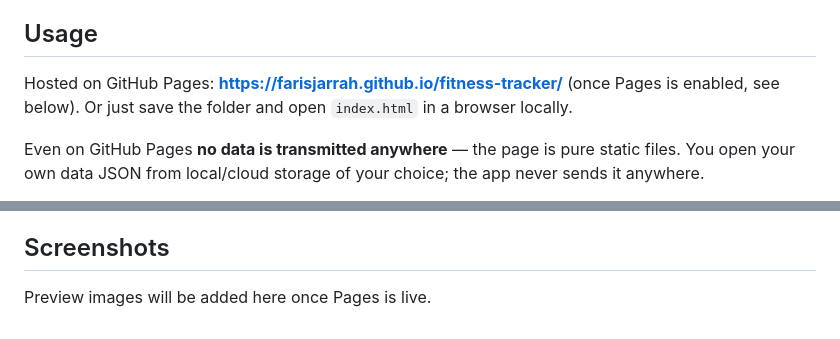
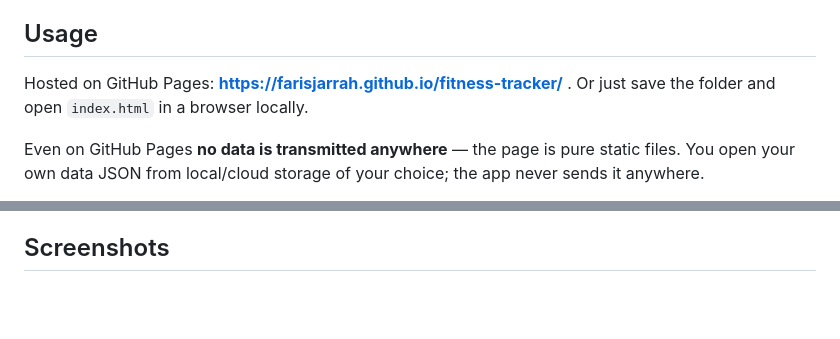
Before and after one commit to farisjarrah/fitness-tracker, a Markdown page: README.md, 2 parts joined by grey strips. Drawn GitHub-style; blank space fills up the shorter version.

```diff
--- a/README.md
+++ b/README.md
@@ -15,8 +15,7 @@ deleting an item updates everywhere it's used. Charts use month‑/year‑/custo
 
 ## Usage
 
-Hosted on GitHub Pages: **https://farisjarrah.github.io/fitness-tracker/** (once Pages is
-enabled, see below). Or just save the folder and open `index.html` in a browser locally.
+Hosted on GitHub Pages: **https://farisjarrah.github.io/fitness-tracker/** . Or just save the folder and open `index.html` in a browser locally.
 
 Even on GitHub Pages **no data is transmitted anywhere** — the page is pure static files.
 You open your own data JSON from local/cloud storage of your choice; the app never sends it
@@ -90,5 +89,3 @@ This was vibecoded using the free OpenCode Big Pickle AI Model 09/2026.
   [climbing-route-tracker](https://github.com/farisjarrah/climbing-route-tracker) repos.
 
 ## Screenshots
-
-Preview images will be added here once Pages is live.
```
